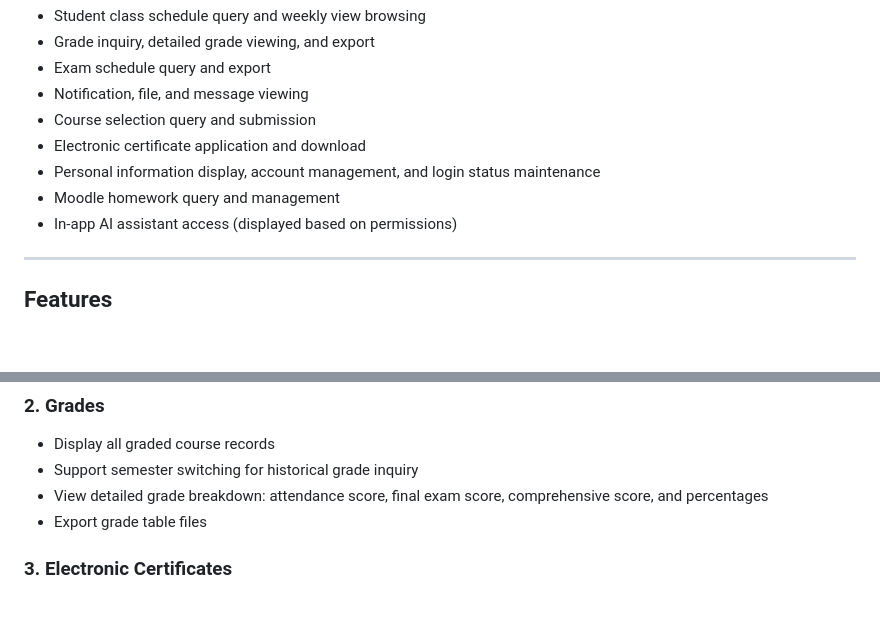
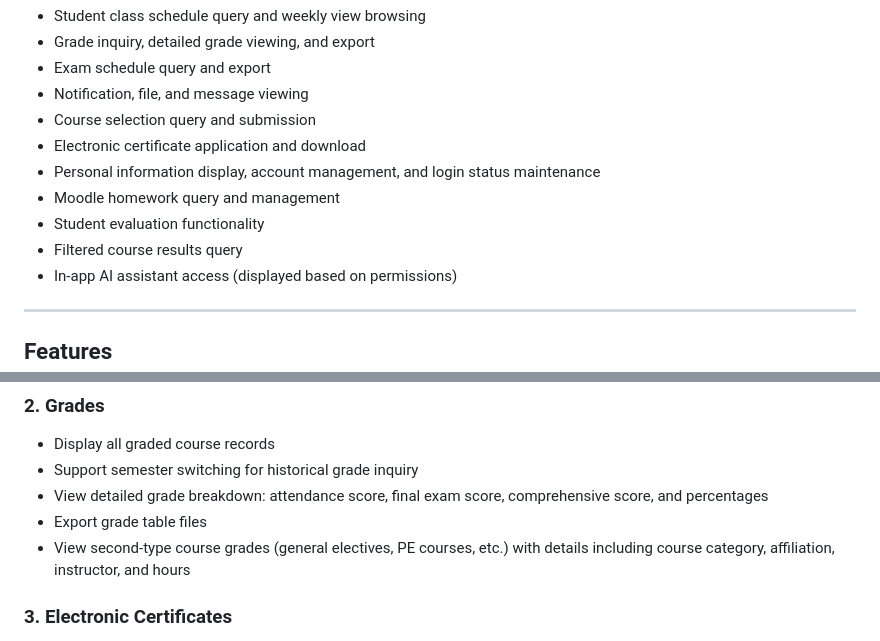
Before and after one commit to AlgoZZi/ScnuJwxt-APK, a Markdown page: README_EN.md, 2 parts joined by grey strips. Drawn GitHub-style; blank space fills up the shorter version.

```diff
--- a/README_EN.md
+++ b/README_EN.md
@@ -22,6 +22,8 @@ Built with **Jetpack Compose + Kotlin**, this app focuses on common operations i
 - Electronic certificate application and download
 - Personal information display, account management, and login status maintenance
 - Moodle homework query and management
+- Student evaluation functionality
+- Filtered course results query
 - In-app AI assistant access (displayed based on permissions)
 
 ---
@@ -42,6 +44,7 @@ Built with **Jetpack Compose + Kotlin**, this app focuses on common operations i
 - Support semester switching for historical grade inquiry
 - View detailed grade breakdown: attendance score, final exam score, comprehensive score, and percentages
 - Export grade table files
+- View second-type course grades (general electives, PE courses, etc.) with details including course category, affiliation, instructor, and hours
 
 ### 3. Electronic Certificates
 - Apply for electronic transcripts
```
Also changed, not shown: other parts of README_EN.md (+22 -3 lines).
